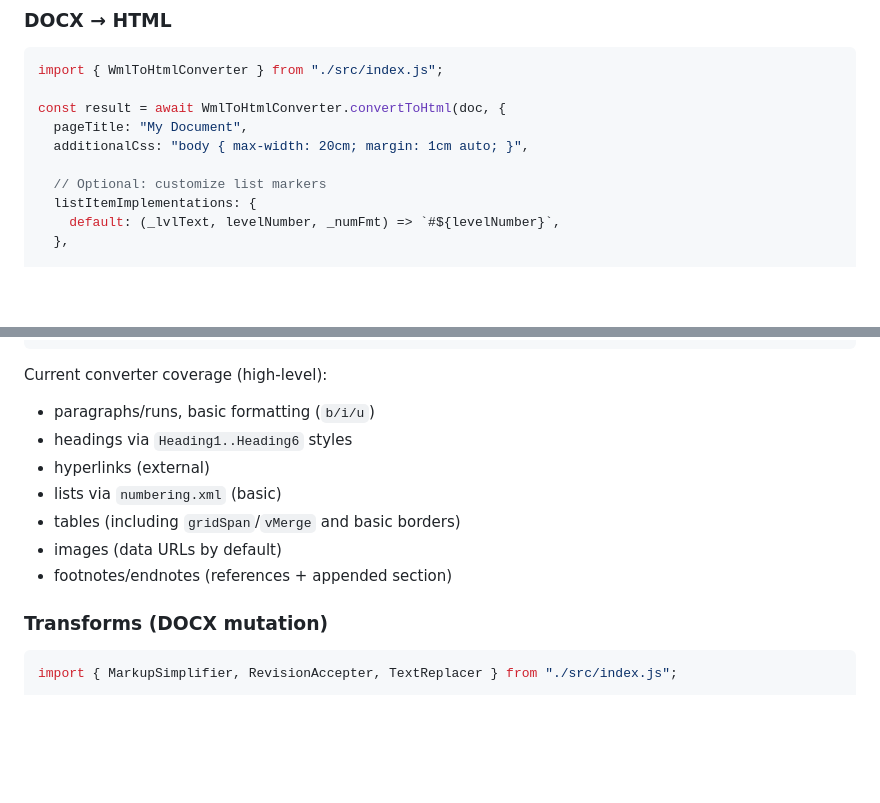
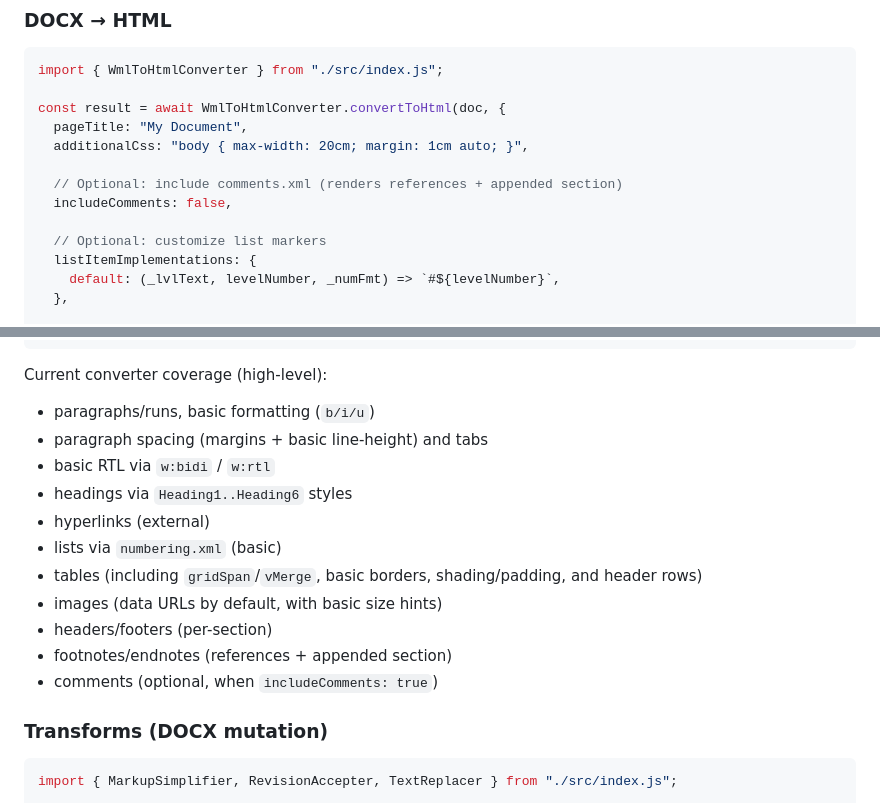
Before and after one commit to rdewolff/Open-Xml-PowerTools-JS, a Markdown page: README.md, 2 parts joined by grey strips. Drawn GitHub-style; blank space fills up the shorter version.

Commit message:
Docs: update converter coverage and includeComments

```diff
--- a/README.md
+++ b/README.md
@@ -103,6 +103,9 @@ const result = await WmlToHtmlConverter.convertToHtml(doc, {
   pageTitle: "My Document",
   additionalCss: "body { max-width: 20cm; margin: 1cm auto; }",
 
+  // Optional: include comments.xml (renders references + appended section)
+  includeComments: false,
+
   // Optional: customize list markers
   listItemImplementations: {
     default: (_lvlText, levelNumber, _numFmt) => `#${levelNumber}`,
@@ -122,12 +125,16 @@ console.log(result.warnings);
 
 Current converter coverage (high-level):
 - paragraphs/runs, basic formatting (`b/i/u`)
+- paragraph spacing (margins + basic line-height) and tabs
+- basic RTL via `w:bidi` / `w:rtl`
 - headings via `Heading1..Heading6` styles
 - hyperlinks (external)
 - lists via `numbering.xml` (basic)
-- tables (including `gridSpan`/`vMerge` and basic borders)
-- images (data URLs by default)
+- tables (including `gridSpan`/`vMerge`, basic borders, shading/padding, and header rows)
+- images (data URLs by default, with basic size hints)
+- headers/footers (per-section)
 - footnotes/endnotes (references + appended section)
+- comments (optional, when `includeComments: true`)
 
 ### Transforms (DOCX mutation)
 
```
